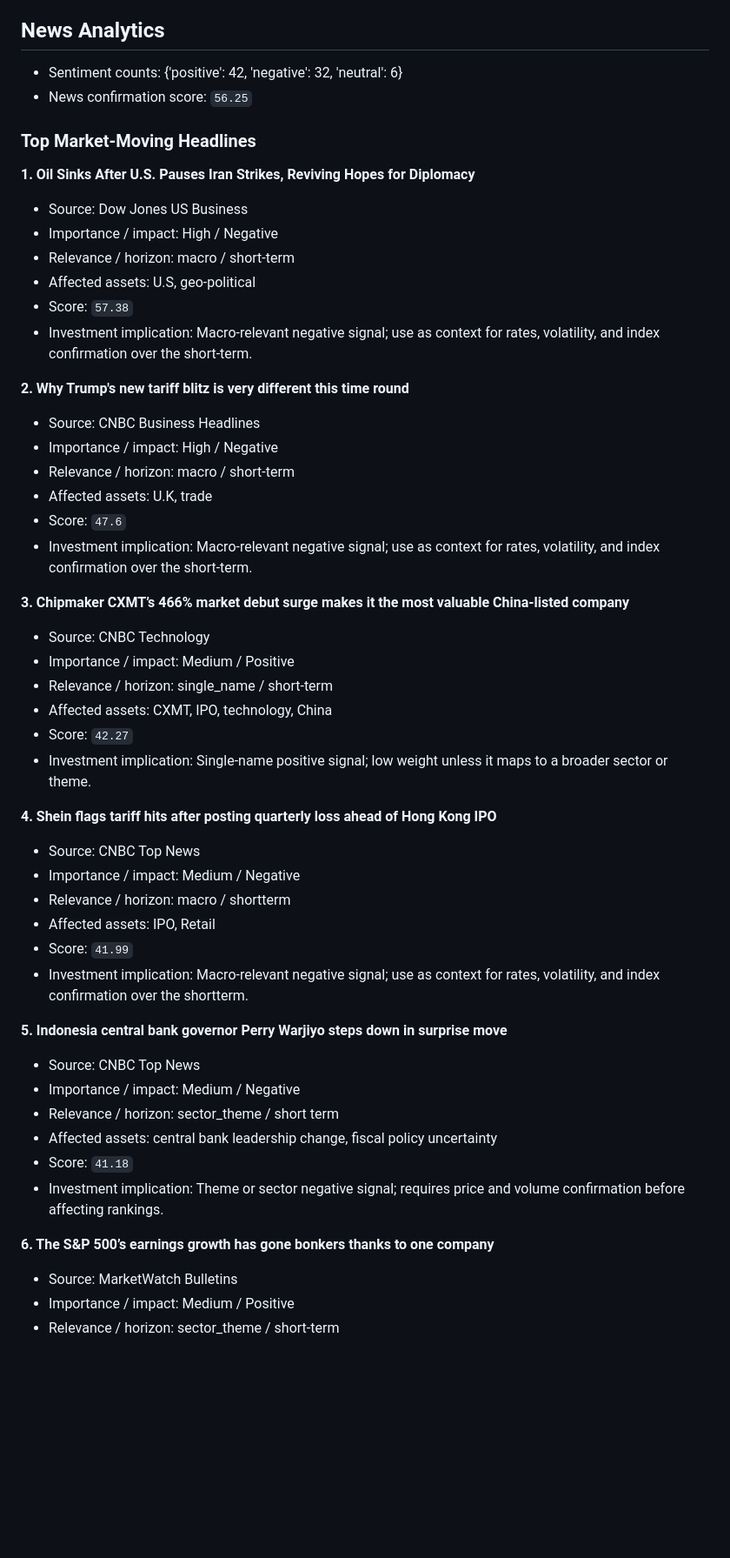
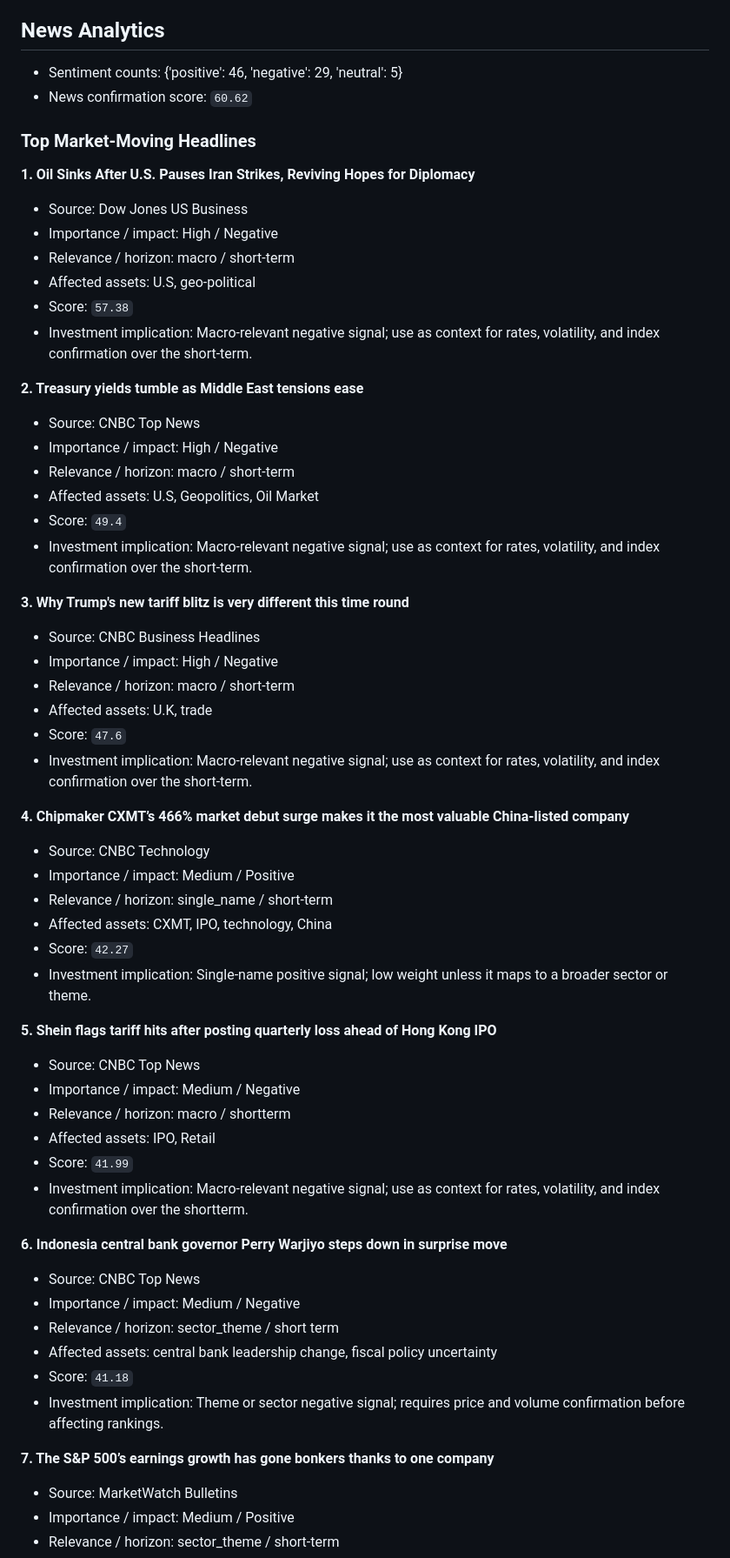
Before and after one commit to wkyjim/market-dashboard, a Markdown page: data/latest-report.md, the part around one of its changes. Shown at 87% size. GitHub-like rendering; blank space fills up the shorter version.

Commit message:
Update latest market report

```diff
--- a/data/latest-report.md
+++ b/data/latest-report.md
@@ -329,8 +329,8 @@ Supporting and detracting names are the top/bottom S&P 500 constituents by 20D r
 
 ## News Analytics
 
-- Sentiment counts: {'positive': 42, 'negative': 32, 'neutral': 6}
-- News confirmation score: `56.25`
+- Sentiment counts: {'positive': 46, 'negative': 29, 'neutral': 5}
+- News confirmation score: `60.62`
 
 ### Top Market-Moving Headlines
 
@@ -342,7 +342,15 @@ Supporting and detracting names are the top/bottom S&P 500 constituents by 20D r
 - Score: `57.38`
 - Investment implication: Macro-relevant negative signal; use as context for rates, volatility, and index confirmation over the short-term.
 
-**2. Why Trump's new tariff blitz is very different this time round**
+**2. Treasury yields tumble as Middle East tensions ease**
+- Source: CNBC Top News
+- Importance / impact: High / Negative
+- Relevance / horizon: macro / short-term
+- Affected assets: U.S, Geopolitics, Oil Market
+- Score: `49.4`
+- Investment implication: Macro-relevant negative signal; use as context for rates, volatility, and index confirmation over the short-term.
+
+**3. Why Trump's new tariff blitz is very different this time round**
 - Source: CNBC Business Headlines
 - Importance / impact: High / Negative
 - Relevance / horizon: macro / short-term
@@ -350,7 +358,7 @@ Supporting and detracting names are the top/bottom S&P 500 constituents by 20D r
 - Score: `47.6`
 - Investment implication: Macro-relevant negative signal; use as context for rates, volatility, and index confirmation over the short-term.
 
-**3. Chipmaker CXMT’s 466% market debut surge makes it the most valuable China-listed company**
+**4. Chipmaker CXMT’s 466% market debut surge makes it the most valuable China-listed company**
 - Source: CNBC Technology
 - Importance / impact: Medium / Positive
 - Relevance / horizon: single_name / short-term
@@ -358,7 +366,7 @@ Supporting and detracting names are the top/bottom S&P 500 constituents by 20D r
 - Score: `42.27`
 - Investment implication: Single-name positive signal; low weight unless it maps to a broader sector or theme.
 
-**4. Shein flags tariff hits after posting quarterly loss ahead of Hong Kong IPO**
+**5. Shein flags tariff hits after posting quarterly loss ahead of Hong Kong IPO**
 - Source: CNBC Top News
 - Importance / impact: Medium / Negative
 - Relevance / horizon: macro / shortterm
@@ -366,7 +374,7 @@ Supporting and detracting names are the top/bottom S&P 500 constituents by 20D r
 - Score: `41.99`
 - Investment implication: Macro-relevant negative signal; use as context for rates, volatility, and index confirmation over the shortterm.
 
-**5. Indonesia central bank governor Perry Warjiyo steps down in surprise move**
+**6. Indonesia central bank governor Perry Warjiyo steps down in surprise move**
 - Source: CNBC Top News
 - Importance / impact: Medium / Negative
 - Relevance / horizon: sector_theme / short term
@@ -374,7 +382,7 @@ Supporting and detracting names are the top/bottom S&P 500 constituents by 20D r
 - Score: `41.18`
 - Investment implication: Theme or sector negative signal; requires price and volume confirmation before affecting rankings.
 
-**6. The S&P 500’s earnings growth has gone bonkers thanks to one company**
+**7. The S&P 500’s earnings growth has gone bonkers thanks to one company**
 - Source: MarketWatch Bulletins
 - Importance / impact: Medium / Positive
 - Relevance / horizon: sector_theme / short-term
```
Also changed, not shown: other parts of data/latest-report.md (+11 -19 lines).
